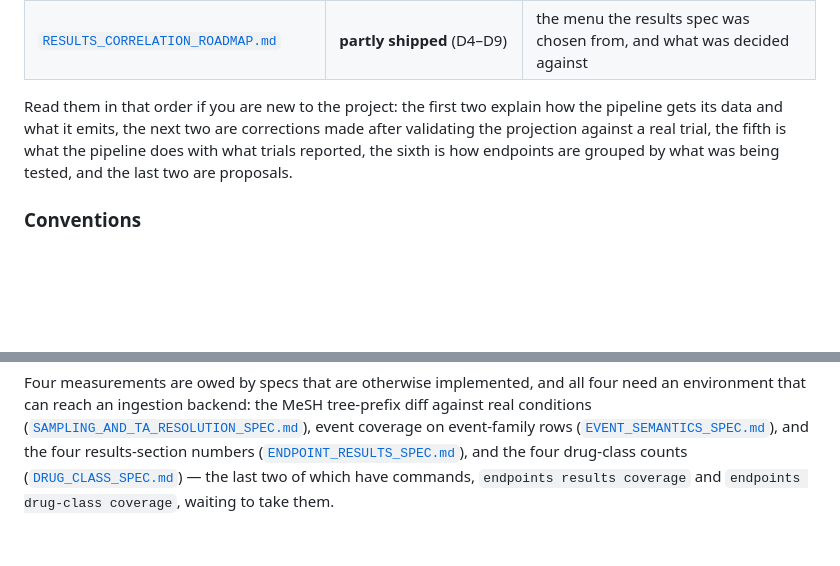
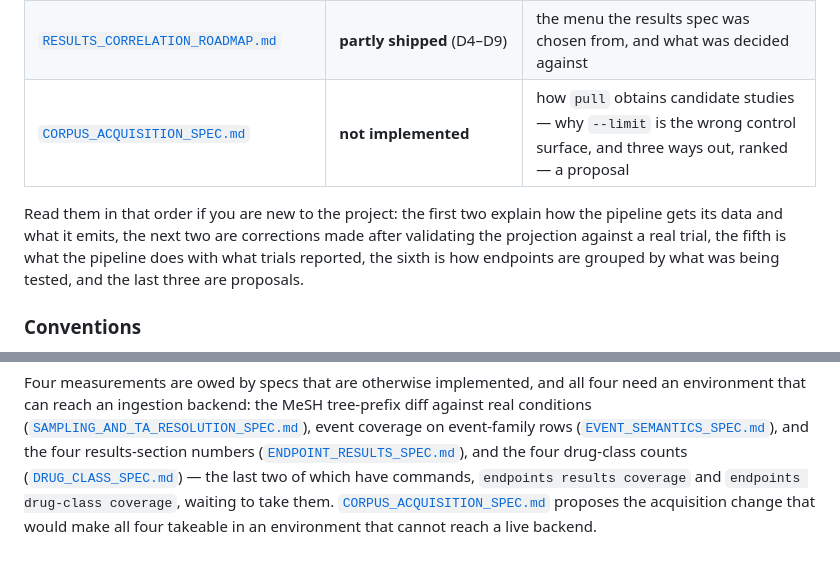
Before and after one commit to cashew-nut/clinical-study-endpoint-knowledge-base, a Markdown page: docs/README.md, 2 parts joined by grey strips. GitHub-like rendering; blank space fills up the shorter version.

```diff
--- a/docs/README.md
+++ b/docs/README.md
@@ -25,12 +25,13 @@ Each spec states its own status at the top. In short:
 | [`DRUG_CLASS_SPEC.md`](DRUG_CLASS_SPEC.md) | **implemented** (phases 1–4; phase 0, the measurement, needs a live pull) | grouping endpoints by the drug class under study: landing the interventions, the class vocabulary, the layered resolver, and `--drug-class` / `--by drug-class` |
 | [`COMPOSITE_ENDPOINTS_SPEC.md`](COMPOSITE_ENDPOINTS_SPEC.md) | **not implemented** | decomposing composite endpoints into their components — a proposal, gated on a measurement that needs a live pull |
 | [`RESULTS_CORRELATION_ROADMAP.md`](RESULTS_CORRELATION_ROADMAP.md) | **partly shipped** (D4–D9) | the menu the results spec was chosen from, and what was decided against |
+| [`CORPUS_ACQUISITION_SPEC.md`](CORPUS_ACQUISITION_SPEC.md) | **not implemented** | how `pull` obtains candidate studies — why `--limit` is the wrong control surface, and three ways out, ranked — a proposal |
 
 Read them in that order if you are new to the project: the first two explain
 how the pipeline gets its data and what it emits, the next two are corrections
 made after validating the projection against a real trial, the fifth is what
 the pipeline does with what trials reported, the sixth is how endpoints are
-grouped by what was being tested, and the last two are proposals.
+grouped by what was being tested, and the last three are proposals.
 
 ### Conventions
 
@@ -60,4 +61,6 @@ and the four results-section numbers
 drug-class counts
 ([`DRUG_CLASS_SPEC.md`](DRUG_CLASS_SPEC.md#phasing-with-a-gate)) — the last two
 of which have commands, `endpoints results coverage` and `endpoints drug-class
-coverage`, waiting to take them.
+coverage`, waiting to take them. [`CORPUS_ACQUISITION_SPEC.md`](CORPUS_ACQUISITION_SPEC.md)
+proposes the acquisition change that would make all four takeable in an
+environment that cannot reach a live backend.
```
Also changed, not shown: docs/CORPUS_ACQUISITION_SPEC.md (added, +304 -0 lines).
